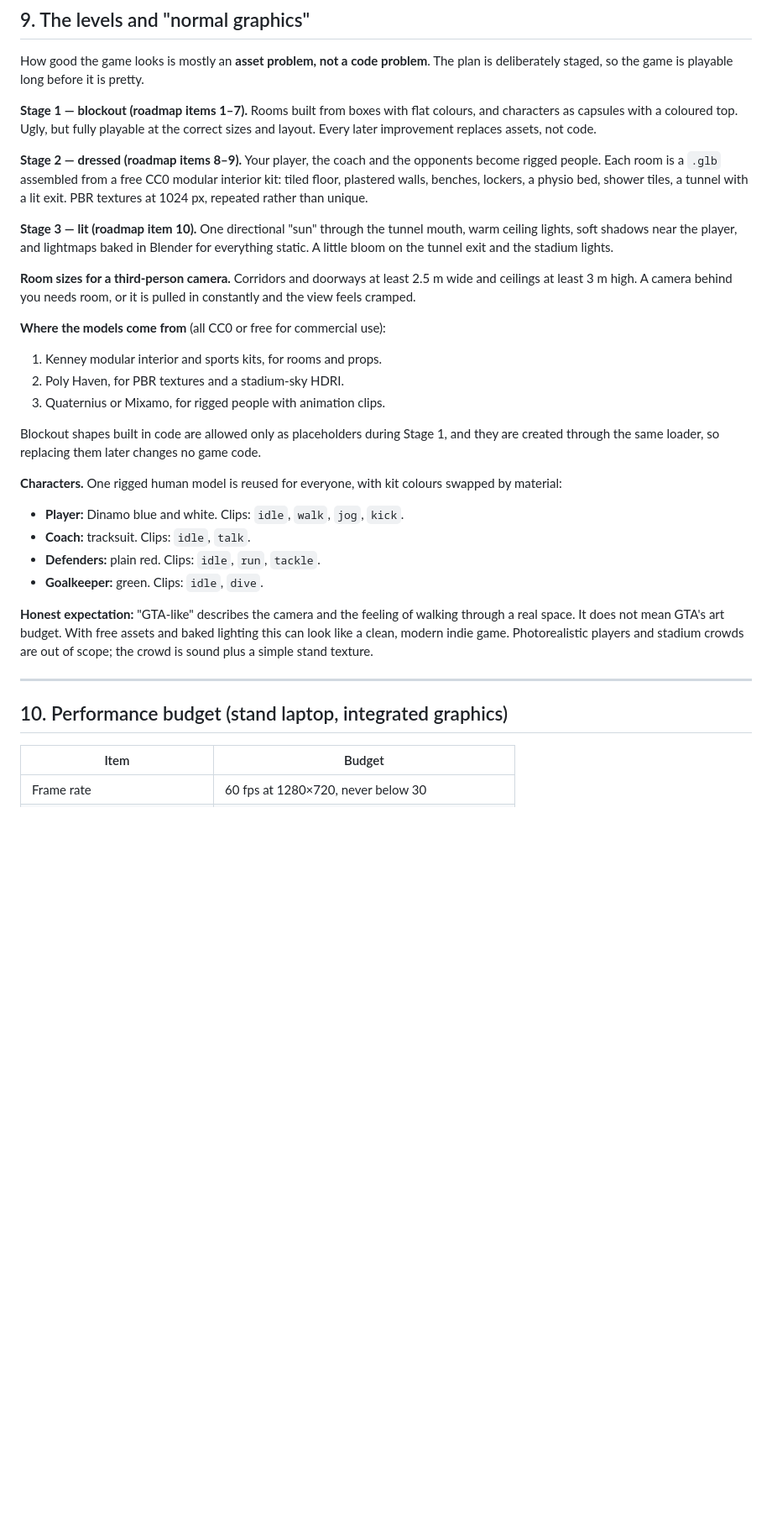
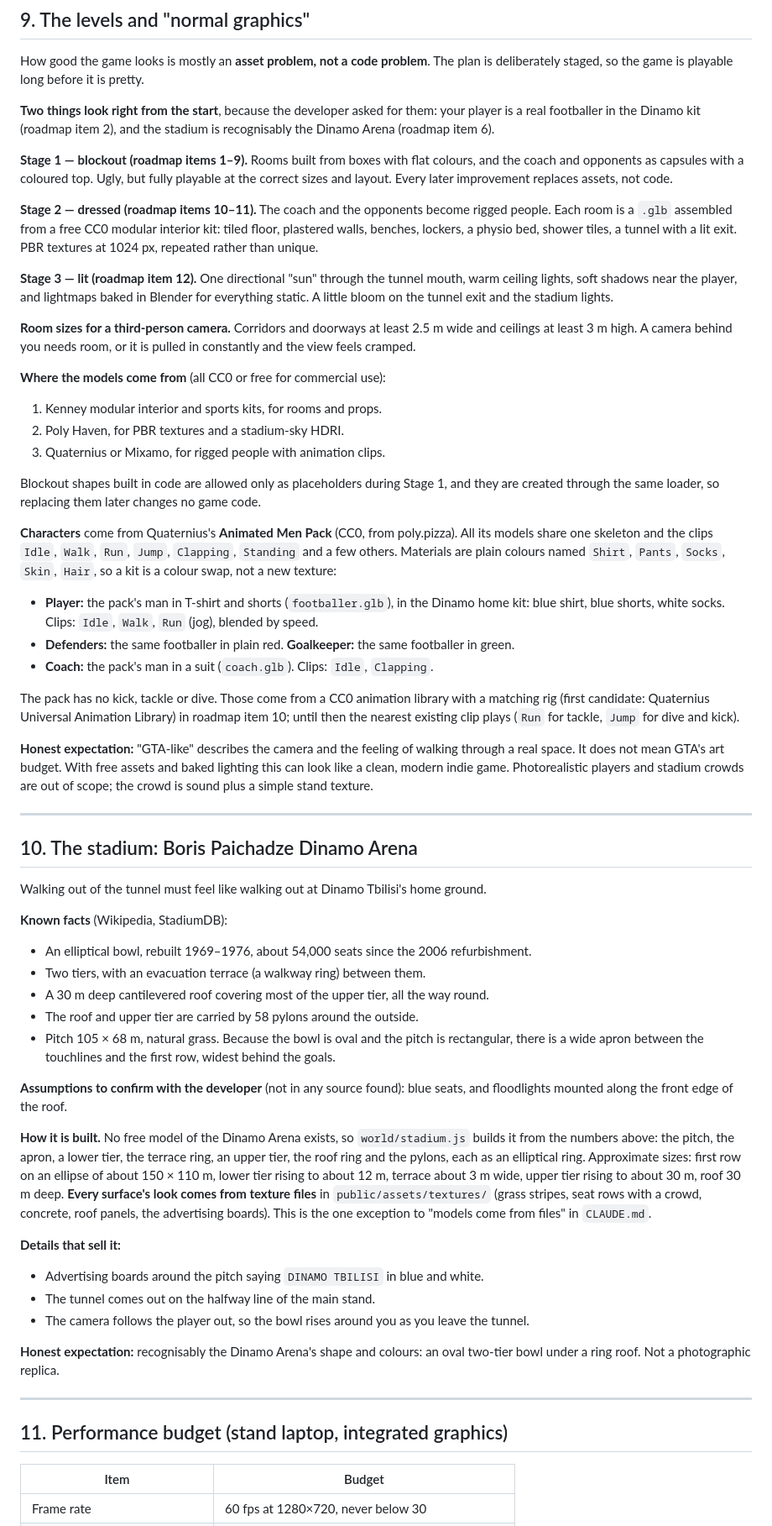
Before and after one commit to Dav1tGegesh1dze/dinamo-matchday-3d, a Markdown page: docs/SPEC.md, the part around one of its changes. Shown at 84% size. Drawn GitHub-style; blank space fills up the shorter version.

```diff
--- a/docs/SPEC.md
+++ b/docs/SPEC.md
@@ -202,16 +205,20 @@ revisiting if hand-placed boxes become fiddly.
 How good the game looks is mostly an **asset problem, not a code problem**. The plan is deliberately
 staged, so the game is playable long before it is pretty.
 
-**Stage 1 — blockout (roadmap items 1–7).** Rooms built from boxes with flat colours, and characters
-as capsules with a coloured top. Ugly, but fully playable at the correct sizes and layout. Every
-later improvement replaces assets, not code.
+**Two things look right from the start**, because the developer asked for them: your player is a
+real footballer in the Dinamo kit (roadmap item 2), and the stadium is recognisably the Dinamo Arena
+(roadmap item 6).
 
-**Stage 2 — dressed (roadmap items 8–9).** Your player, the coach and the opponents become rigged
-people. Each room is a `.glb` assembled from a free CC0 modular interior kit: tiled floor, plastered
-walls, benches, lockers, a physio bed, shower tiles, a tunnel with a lit exit. PBR textures at
-1024 px, repeated rather than unique.
+**Stage 1 — blockout (roadmap items 1–9).** Rooms built from boxes with flat colours, and the coach
+and opponents as capsules with a coloured top. Ugly, but fully playable at the correct sizes and
+layout. Every later improvement replaces assets, not code.
 
-**Stage 3 — lit (roadmap item 10).** One directional "sun" through the tunnel mouth, warm ceiling
+**Stage 2 — dressed (roadmap items 10–11).** The coach and the opponents become rigged people. Each
+room is a `.glb` assembled from a free CC0 modular interior kit: tiled floor, plastered walls,
+benches, lockers, a physio bed, shower tiles, a tunnel with a lit exit. PBR textures at 1024 px,
+repeated rather than unique.
+
+**Stage 3 — lit (roadmap item 12).** One directional "sun" through the tunnel mouth, warm ceiling
 lights, soft shadows near the player, and lightmaps baked in Blender for everything static. A
 little bloom on the tunnel exit and the stadium lights.
 
@@ -227,11 +234,18 @@ cramped.
 Blockout shapes built in code are allowed only as placeholders during Stage 1, and they are created
 through the same loader, so replacing them later changes no game code.
 
-**Characters.** One rigged human model is reused for everyone, with kit colours swapped by material:
-- **Player:** Dinamo blue and white. Clips: `idle`, `walk`, `jog`, `kick`.
-- **Coach:** tracksuit. Clips: `idle`, `talk`.
-- **Defenders:** plain red. Clips: `idle`, `run`, `tackle`.
-- **Goalkeeper:** green. Clips: `idle`, `dive`.
+**Characters** come from Quaternius's **Animated Men Pack** (CC0, from poly.pizza). All its models
+share one skeleton and the clips `Idle`, `Walk`, `Run`, `Jump`, `Clapping`, `Standing` and a few
+others. Materials are plain colours named `Shirt`, `Pants`, `Socks`, `Skin`, `Hair`, so a kit is a
+colour swap, not a new texture:
+- **Player:** the pack's man in T-shirt and shorts (`footballer.glb`), in the Dinamo home kit: blue
+  shirt, blue shorts, white socks. Clips: `Idle`, `Walk`, `Run` (jog), blended by speed.
+- **Defenders:** the same footballer in plain red. **Goalkeeper:** the same footballer in green.
+- **Coach:** the pack's man in a suit (`coach.glb`). Clips: `Idle`, `Clapping`.
+
+The pack has no kick, tackle or dive. Those come from a CC0 animation library with a matching rig
+(first candidate: Quaternius Universal Animation Library) in roadmap item 10; until then the nearest
+existing clip plays (`Run` for tackle, `Jump` for dive and kick).
 
 **Honest expectation:** "GTA-like" describes the camera and the feeling of walking through a real
 space. It does not mean GTA's art budget. With free assets and baked lighting this can look like a
@@ -240,7 +254,40 @@ sound plus a simple stand texture.
 
 ---
 
-## 10. Performance budget (stand laptop, integrated graphics)
+## 10. The stadium: Boris Paichadze Dinamo Arena
+
+Walking out of the tunnel must feel like walking out at Dinamo Tbilisi's home ground.
+
+**Known facts** (Wikipedia, StadiumDB):
+- An elliptical bowl, rebuilt 1969–1976, about 54,000 seats since the 2006 refurbishment.
+- Two tiers, with an evacuation terrace (a walkway ring) between them.
+- A 30 m deep cantilevered roof covering most of the upper tier, all the way round.
+- The roof and upper tier are carried by 58 pylons around the outside.
+- Pitch 105 × 68 m, natural grass. Because the bowl is oval and the pitch is rectangular, there is a
+  wide apron between the touchlines and the first row, widest behind the goals.
+
+**Assumptions to confirm with the developer** (not in any source found): blue seats, and
+floodlights mounted along the front edge of the roof.
+
+**How it is built.** No free model of the Dinamo Arena exists, so `world/stadium.js` builds it from
+the numbers above: the pitch, the apron, a lower tier, the terrace ring, an upper tier, the roof ring
+and the pylons, each as an elliptical ring. Approximate sizes: first row on an ellipse of about
+150 × 110 m, lower tier rising to about 12 m, terrace about 3 m wide, upper tier rising to about
+30 m, roof 30 m deep. **Every surface's look comes from texture files** in `public/assets/textures/`
+(grass stripes, seat rows with a crowd, concrete, roof panels, the advertising boards). This is the
+one exception to "models come from files" in `CLAUDE.md`.
+
+**Details that sell it:**
+- Advertising boards around the pitch saying `DINAMO TBILISI` in blue and white.
+- The tunnel comes out on the halfway line of the main stand.
+- The camera follows the player out, so the bowl rises around you as you leave the tunnel.
+
+**Honest expectation:** recognisably the Dinamo Arena's shape and colours: an oval two-tier bowl
+under a ring roof. Not a photographic replica.
+
+---
+
+## 11. Performance budget (stand laptop, integrated graphics)
 
 | Item | Budget |
 |------|--------|
```
Also changed, not shown: other parts of docs/SPEC.md (+53 -31 lines), CLAUDE.md (+7 -2 lines).
